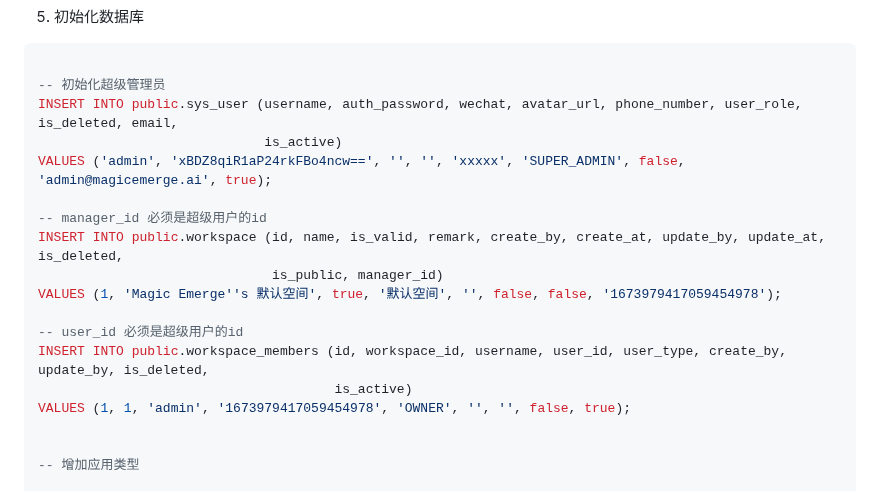
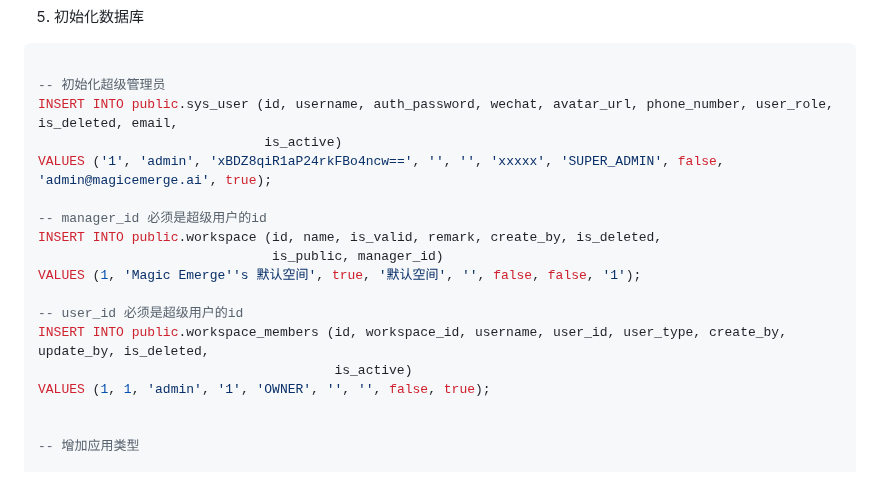
Before and after one commit to Magic-Emerge/magic-emerge, a Markdown page: README.md, the part around the change. Drawn GitHub-style.

````diff
--- a/README.md
+++ b/README.md
@@ -114,19 +114,19 @@ docker-compose up -d
 ```sql
 
 -- 初始化超级管理员
-INSERT INTO public.sys_user (username, auth_password, wechat, avatar_url, phone_number, user_role, is_deleted, email,
+INSERT INTO public.sys_user (id, username, auth_password, wechat, avatar_url, phone_number, user_role, is_deleted, email,
                              is_active)
-VALUES ('admin', 'xBDZ8qiR1aP24rkFBo4ncw==', '', '', 'xxxxx', 'SUPER_ADMIN', false, 'admin@magicemerge.ai', true);
+VALUES ('1', 'admin', 'xBDZ8qiR1aP24rkFBo4ncw==', '', '', 'xxxxx', 'SUPER_ADMIN', false, 'admin@magicemerge.ai', true);
 
 -- manager_id 必须是超级用户的id
-INSERT INTO public.workspace (id, name, is_valid, remark, create_by, create_at, update_by, update_at, is_deleted,
+INSERT INTO public.workspace (id, name, is_valid, remark, create_by, is_deleted,
                               is_public, manager_id)
-VALUES (1, 'Magic Emerge''s 默认空间', true, '默认空间', '', false, false, '1673979417059454978');
+VALUES (1, 'Magic Emerge''s 默认空间', true, '默认空间', '', false, false, '1');
 
 -- user_id 必须是超级用户的id
 INSERT INTO public.workspace_members (id, workspace_id, username, user_id, user_type, create_by, update_by, is_deleted,
                                       is_active)
-VALUES (1, 1, 'admin', '1673979417059454978', 'OWNER', '', '', false, true);
+VALUES (1, 1, 'admin', '1', 'OWNER', '', '', false, true);
 
 
 -- 增加应用类型
````
